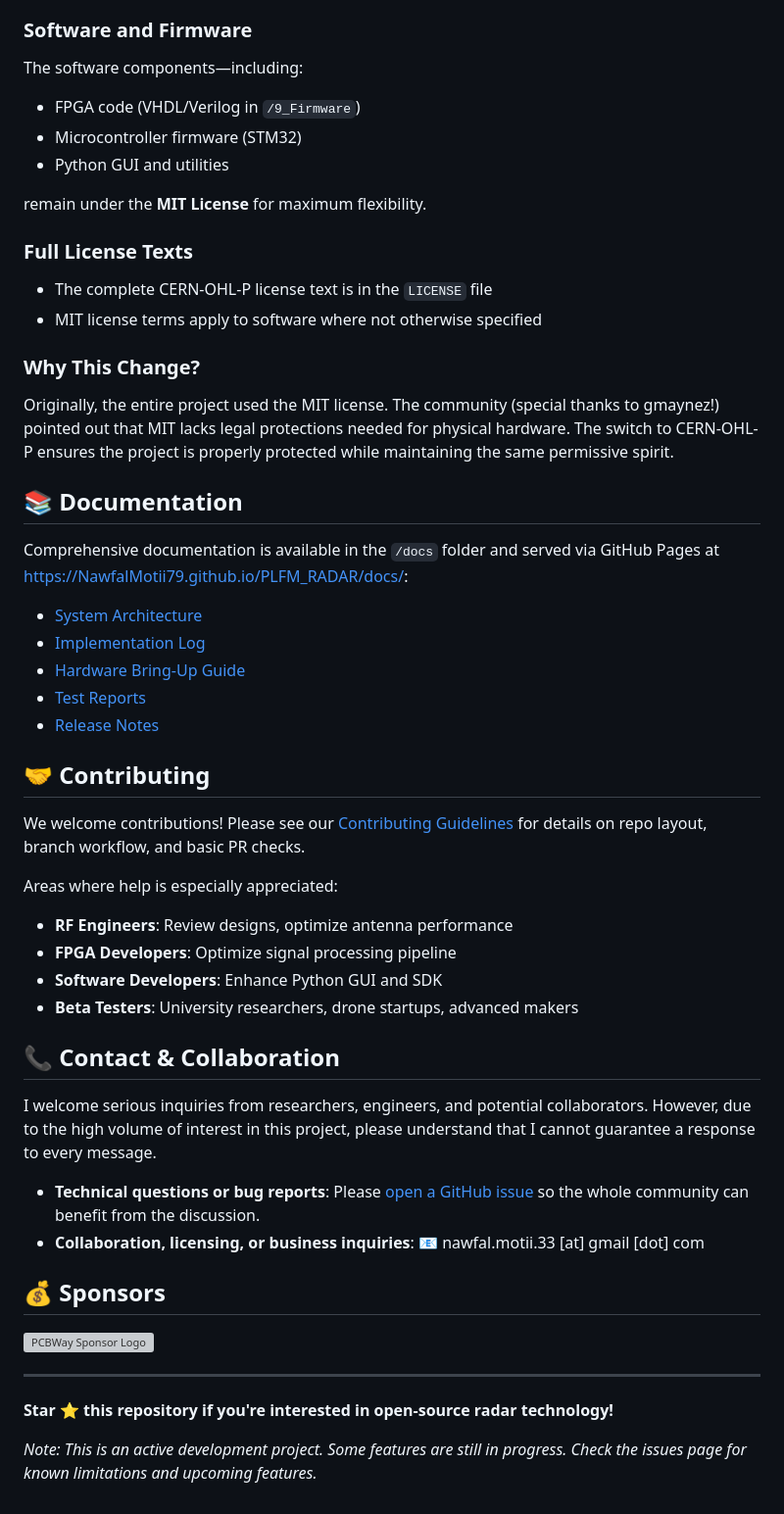
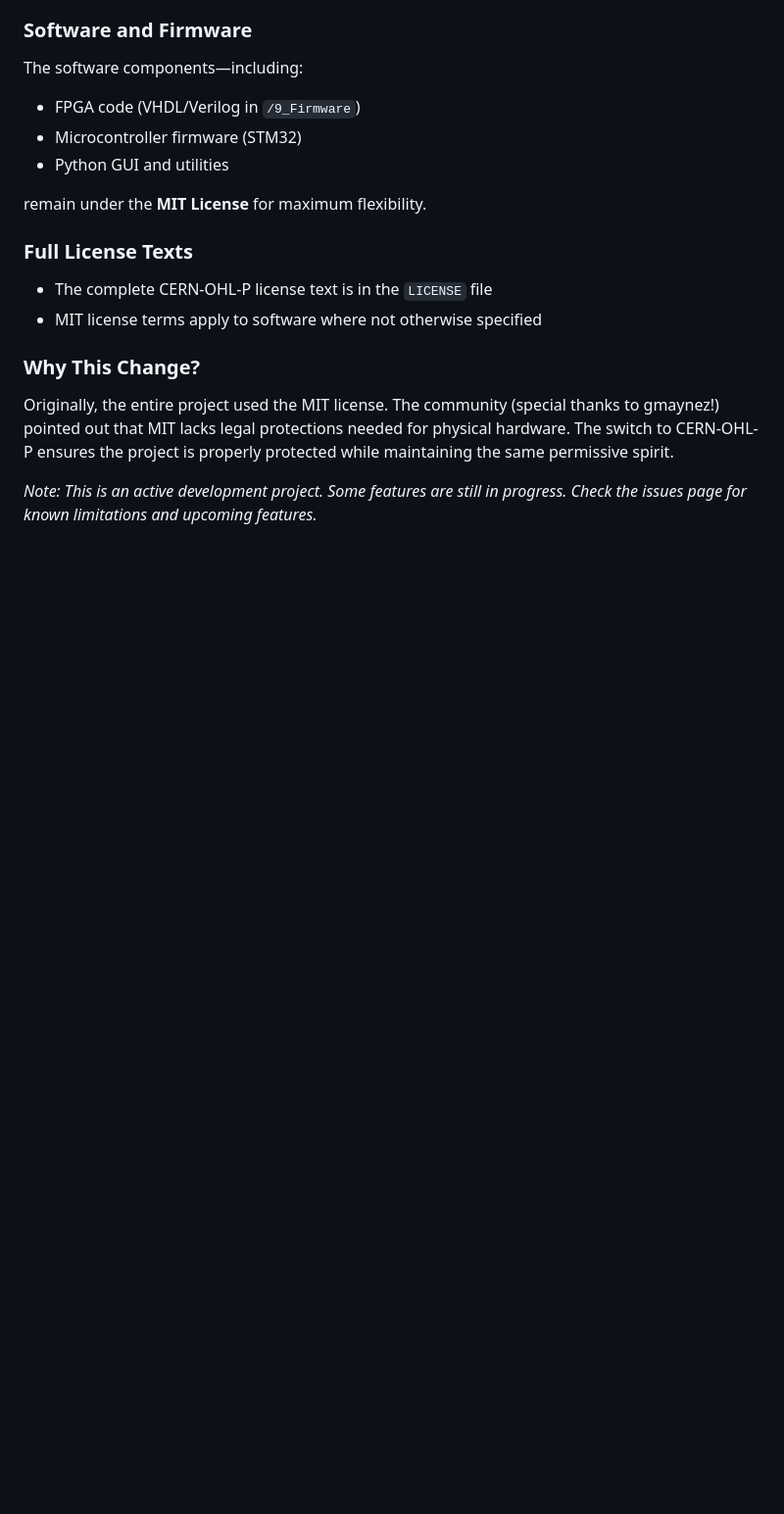
Before and after one commit to swzhangf/AERIS-10-Open-Source-Pulse-Linear-Frequency-Modulated-Phased-Array-Radar, a Markdown page: README.md, the part around the change. Shown at 98% size. Drawn GitHub-style; blank space fills up the shorter version; grey boxes are pictures that could not be loaded.

```diff
--- a/README.md
+++ b/README.md
@@ -197,39 +197,5 @@ remain under the **MIT License** for maximum flexibility.
 ### Why This Change?
 Originally, the entire project used the MIT license. The community (special thanks to gmaynez!) pointed out that MIT lacks legal protections needed for physical hardware. The switch to CERN-OHL-P ensures the project is properly protected while maintaining the same permissive spirit.
 
-## 📚 Documentation
-
-Comprehensive documentation is available in the `/docs` folder and served via GitHub Pages at [https://NawfalMotii79.github.io/PLFM_RADAR/docs/](https://NawfalMotii79.github.io/PLFM_RADAR/docs/):
-
-- [System Architecture](/docs/architecture.html)
-- [Implementation Log](/docs/implementation-log.html)
-- [Hardware Bring-Up Guide](/docs/bring-up.html)
-- [Test Reports](/docs/reports.html)
-- [Release Notes](/docs/release-notes.html)
-
-## 🤝 Contributing
-
-We welcome contributions! Please see our [Contributing Guidelines](/CONTRIBUTING.md) for details on repo layout, branch workflow, and basic PR checks.
-
-Areas where help is especially appreciated:
-- **RF Engineers**: Review designs, optimize antenna performance
-- **FPGA Developers**: Optimize signal processing pipeline
-- **Software Developers**: Enhance Python GUI and SDK
-- **Beta Testers**: University researchers, drone startups, advanced makers
-
-## 📞 Contact & Collaboration
-
-I welcome serious inquiries from researchers, engineers, and potential collaborators. However, due to the high volume of interest in this project, please understand that I cannot guarantee a response to every message.
-
-- **Technical questions or bug reports**: Please [open a GitHub issue](https://github.com/NawfalMotii79/PLFM_RADAR/issues) so the whole community can benefit from the discussion.
-- **Collaboration, licensing, or business inquiries**: 📧 nawfal.motii.33 [at] gmail [dot] com
-
-## 💰 Sponsors
-
-![PCBWay Sponsor Logo](https://raw.githubusercontent.com/NawfalMotii79/PLFM_RADAR/main/8_Utils/PCBWAY.jpg)
-
----
-
-**Star ⭐ this repository if you're interested in open-source radar technology!**
 
 *Note: This is an active development project. Some features are still in progress. Check the issues page for known limitations and upcoming features.*
```
